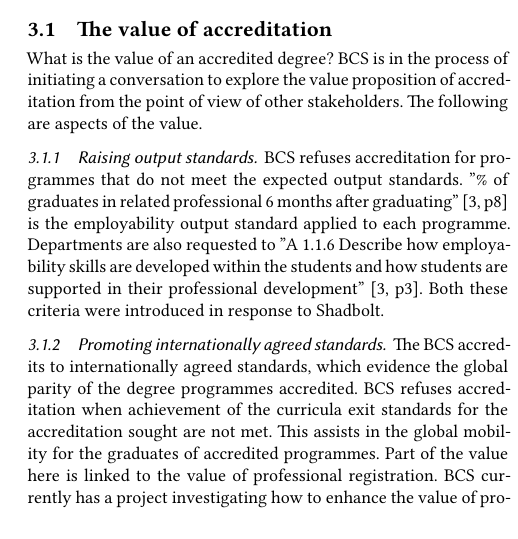
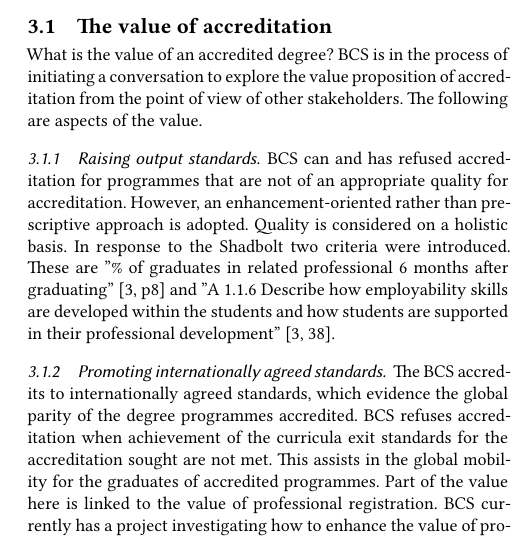
Before and after one commit to tomcrick/CEP2020, a LaTeX paper (accreditation.tex): part of one column of page 2 of 5, cut so that both start at the same text. Compiled offline with XeLaTeX.

Commit message:
para 3.1.1
as debated over email

```diff
--- a/accreditation.tex
+++ b/accreditation.tex
@@ -215,9 +215,14 @@
 %\subsubsection{Maintaining standards}
 \subsubsection{Raising output standards}
 \begin{comment}
-BCS refuses accreditation for programmes that do not meet the expected output standards or when achievement of the curricula exit standards for the accreditation sought are not met. "\% of graduates in related professional 6 months after graduating" \cite[p8]{BCS2019b} is the employability output standard applied to each programme. Departments are also requested to  "A 1.1.6 Describe how employability skills are developed within the students and how students are supported in their professional development" \cite [p3]{BCS2019b}. Both these criteria were introduced in response to Shadbolt.
+version 1
+BCS refuses accreditation for programmes that do not meet the expected output standards or when achievement of the curricula exit standards for the accreditation sought are not met. "\% of graduates in related professional 6 months after graduating" \cite[p8]{BCS2019b} is the employability output standard applied to each programme. Departments are also requested to  "A 1.1.6 Describe how employability skills are developed within the students and how students are supported in their professional developmesion nt" \cite [p3]{BCS2019b}. Both these criteria were introduced in response to Shadbolt.
 \end{comment}
+\begin{comment}
+version 2
 BCS refuses accreditation for programmes that do not meet the expected output standards. "\% of graduates in related professional 6 months after graduating" \cite[p8]{BCS2019b} is the employability output standard applied to each programme. Departments are also requested to  "A 1.1.6 Describe how employability skills are developed within the students and how students are supported in their professional development" \cite [p3]{BCS2019b}. Both these criteria were introduced in response to Shadbolt.
+\end{comment}
+BCS can and has refused accreditation for programmes that are not of an appropriate quality for accreditation. However, an enhancement-oriented rather than prescriptive approach is adopted. Quality is considered on a holistic basis. In response to the Shadbolt two criteria were introduced. These are "\% of graduates in related professional 6 months after graduating"  \cite [p8]{BCS2019b} and "A 1.1.6 Describe how employability skills are developed within the students and how students are supported in their professional development" \cite [38]{BCS2019b}.
 \subsubsection{Promoting internationally agreed standards}
 The BCS accredits to internationally agreed standards, which evidence the global parity of the degree programmes accredited. BCS refuses accreditation when achievement of the curricula exit standards for the accreditation sought are not met.  This assists in the global mobility for the graduates of accredited programmes. Part of the value here is linked to the value of professional registration. BCS currently has a project investigating how to enhance the value of professional registration to students, graduates and early career professionals.
 \subsubsection{Ensuring curricula relevance}
```
